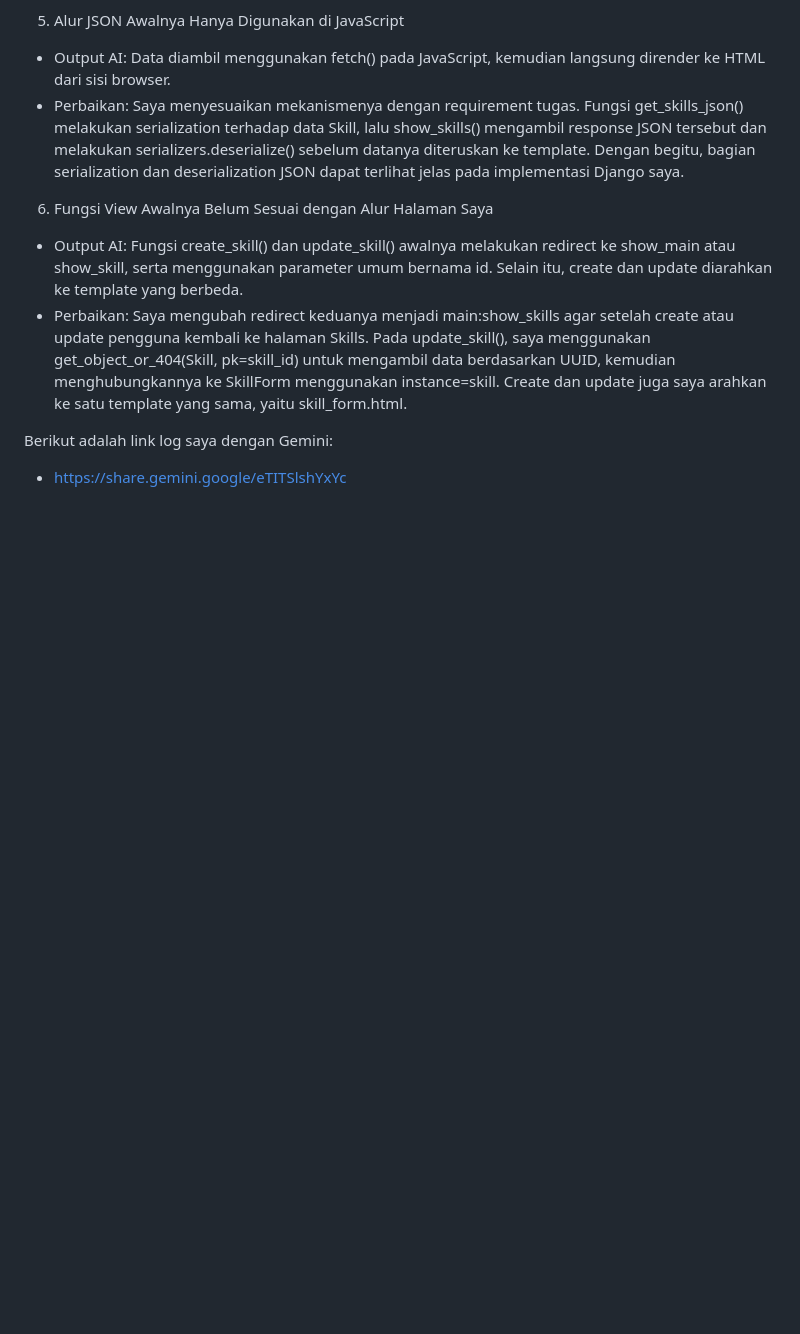
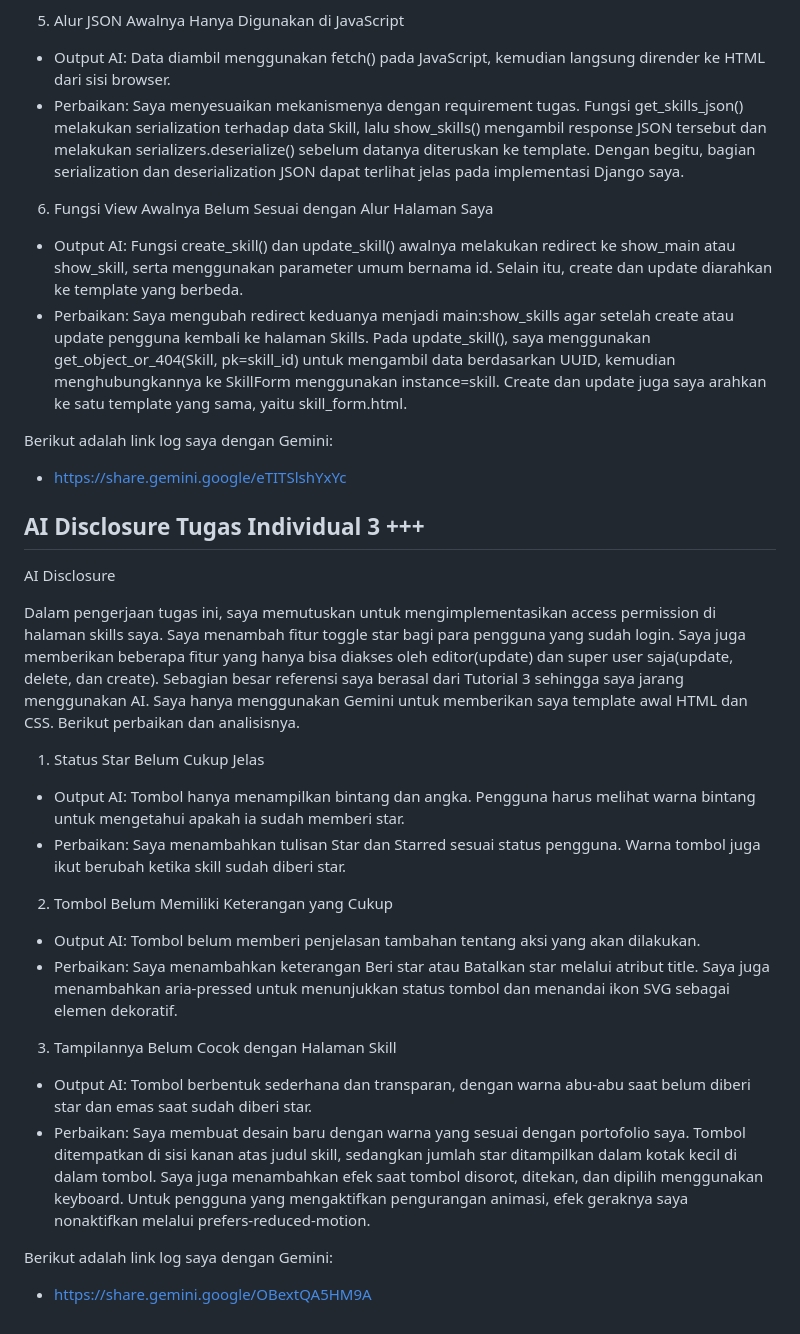
Before and after one commit to jhalimsaputra-cloud/myportofolio, a Markdown page: README.MD, the part around the change. Drawn GitHub-style; blank space fills up the shorter version.

Commit message:
feat(Tugas4) Melengkapi Readme untuk tugas 4

```diff
--- a/README.MD
+++ b/README.MD
@@ -139,3 +139,24 @@ Dalam pengerjaan tugas ini, saya menambahkan fitur CRUD untuk halaman Skills pad
 
 Berikut adalah link log saya dengan Gemini:
 * https://share.gemini.google/eTITSlshYxYc
+
+## AI Disclosure Tugas Individual 3 +++
+
+AI Disclosure
+
+Dalam pengerjaan tugas ini, saya memutuskan untuk mengimplementasikan access permission di halaman skills saya. Saya menambah fitur toggle star bagi para pengguna yang sudah login. Saya juga memberikan beberapa fitur yang hanya bisa diakses oleh editor(update) dan super user saja(update, delete, dan create). Sebagian besar referensi saya berasal dari Tutorial 3 sehingga saya jarang menggunakan AI. Saya hanya menggunakan Gemini untuk memberikan saya template awal HTML dan CSS. Berikut perbaikan dan analisisnya.
+
+1. Status Star Belum Cukup Jelas
+* Output AI: Tombol hanya menampilkan bintang dan angka. Pengguna harus melihat warna bintang untuk mengetahui apakah ia sudah memberi star.
+* Perbaikan: Saya menambahkan tulisan Star dan Starred sesuai status pengguna. Warna tombol juga ikut berubah ketika skill sudah diberi star.
+
+2. Tombol Belum Memiliki Keterangan yang Cukup
+* Output AI: Tombol belum memberi penjelasan tambahan tentang aksi yang akan dilakukan.
+* Perbaikan: Saya menambahkan keterangan Beri star atau Batalkan star melalui atribut title. Saya juga menambahkan aria-pressed untuk menunjukkan status tombol dan menandai ikon SVG sebagai elemen dekoratif.
+
+3. Tampilannya Belum Cocok dengan Halaman Skill
+* Output AI: Tombol berbentuk sederhana dan transparan, dengan warna abu-abu saat belum diberi star dan emas saat sudah diberi star.
+* Perbaikan: Saya membuat desain baru dengan warna yang sesuai dengan portofolio saya. Tombol ditempatkan di sisi kanan atas judul skill, sedangkan jumlah star ditampilkan dalam kotak kecil di dalam tombol. Saya juga menambahkan efek saat tombol disorot, ditekan, dan dipilih menggunakan keyboard. Untuk pengguna yang mengaktifkan pengurangan animasi, efek geraknya saya nonaktifkan melalui prefers-reduced-motion.
+
+Berikut adalah link log saya dengan Gemini:
+* https://share.gemini.google/OBextQA5HM9A
```
